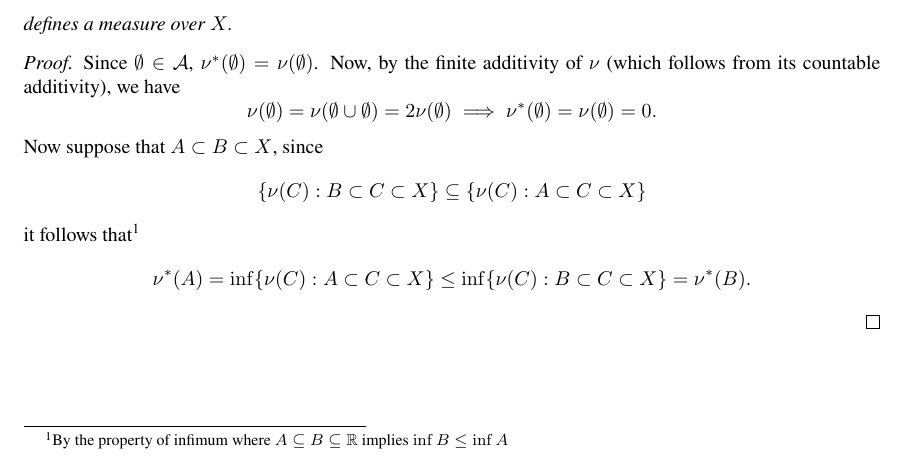
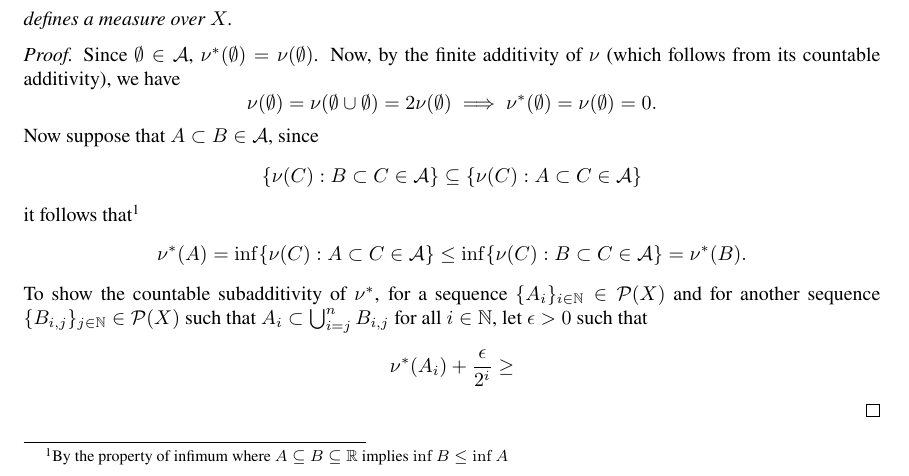
Before and after one commit to ruhevoll/gmt, a LaTeX document (General Measure Theory/1.1 Outer Measures.tex): part of the page, cut so that both start at the same text. The pictures show the PDF file General Measure Theory/1.1 Outer Measures.pdf that the author committed with the source.

Commit message:
Progress

```diff
--- a/General Measure Theory/1.1 Outer Measures.tex
+++ b/General Measure Theory/1.1 Outer Measures.tex
@@ -37,7 +37,7 @@ Any countably additive non-negative set function on a $\sigma$ algebra $\mathcal
 		Let $\nu$ be a countably additive non-negative set function on a $\sigma$-algebra $\mathcal{A}$ of subsets of $X$. Then, \begin{equation}\nu^\ast(A) = \inf \{\nu(B) : A \subset B \in \mathcal{A}\}\end{equation} defines a measure over $X$.
 	\end{proposition}
 		\begin{proof}
-			Since $\emptyset \in \mathcal{A}$, $\nu^\ast(\emptyset) = \nu(\emptyset)$. Now, by the finite additivity of $\nu$ (which follows from its countable additivity), we have $$\nu(\emptyset) = \nu(\emptyset \cup \emptyset) = 2 \nu(\emptyset) \implies \nu^\ast(\emptyset) = \nu(\emptyset) = 0.$$ Now suppose that $A \subset B \subset X$, since $$\{\nu(C) : B \subset C \subset X\} \subseteq \{\nu(C) : A \subset C \subset X\}$$ it follows that\footnote{By the property of infimum where $A \subseteq B \subseteq \mathbb{R}$ implies $\inf B \leq \inf A$} $$\nu^\ast(A) = \inf \{\nu(C) : A \subset C \subset X\} \leq \inf \{\nu(C) : B \subset C \subset X\} = \nu^\ast(B).$$
+			Since $\emptyset \in \mathcal{A}$, $\nu^\ast(\emptyset) = \nu(\emptyset)$. Now, by the finite additivity of $\nu$ (which follows from its countable additivity), we have $$\nu(\emptyset) = \nu(\emptyset \cup \emptyset) = 2 \nu(\emptyset) \implies \nu^\ast(\emptyset) = \nu(\emptyset) = 0.$$ Now suppose that $A \subset B  \in \mathcal{A}$, since $$\{\nu(C) : B \subset C  \in \mathcal{A}\} \subseteq \{\nu(C) : A \subset C \in \mathcal{A}\}$$ it follows that\footnote{By the property of infimum where $A \subseteq B \subseteq \mathbb{R}$ implies $\inf B \leq \inf A$} $$\nu^\ast(A) = \inf \{\nu(C) : A \subset C  \in \mathcal{A}\} \leq \inf \{\nu(C) : B \subset C  \in \mathcal{A}\} = \nu^\ast(B).$$  To show the countable subadditivity of $\nu^\ast$, for a sequence $\{A_i\}_{i \in \mathbb{N}} \in \mathcal{P}(X)$ and for another sequence $\{B_{i, j}\}_{j \in \mathbb{N}} \in \mathcal{P}(X)$ such that $A_i \subset \bigcup_{i = j}^{n} B_{i, j}$ for all $i \in \mathbb{N}$, let $\epsilon > 0$ such that $$\nu^\ast(A_i) + \frac{\epsilon}{2^i} \geq $$
 		\end{proof}
 
 
```
Also changed, not shown: General Measure Theory/1.1 Outer Measures.pdf, 2 other files.
